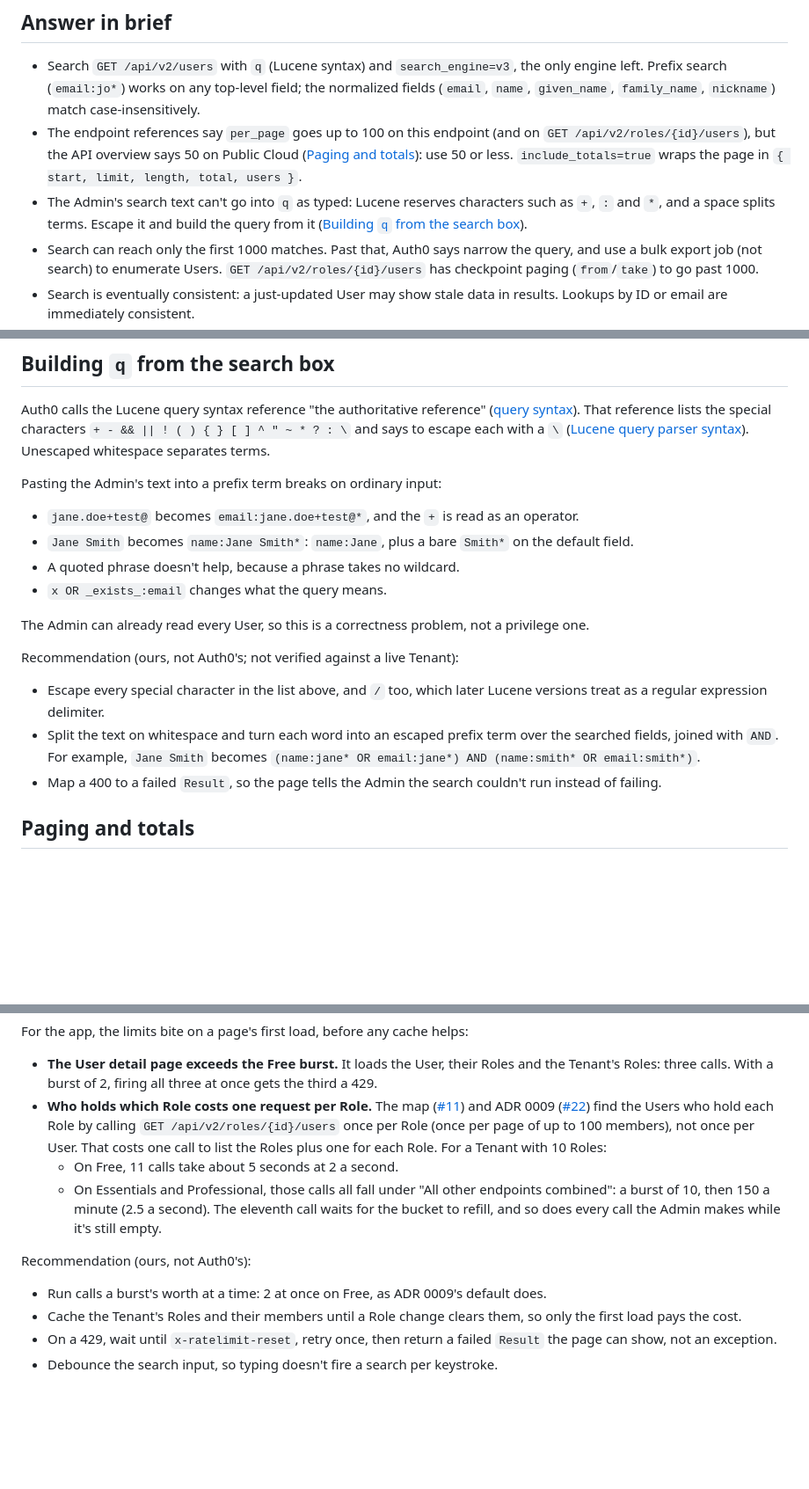
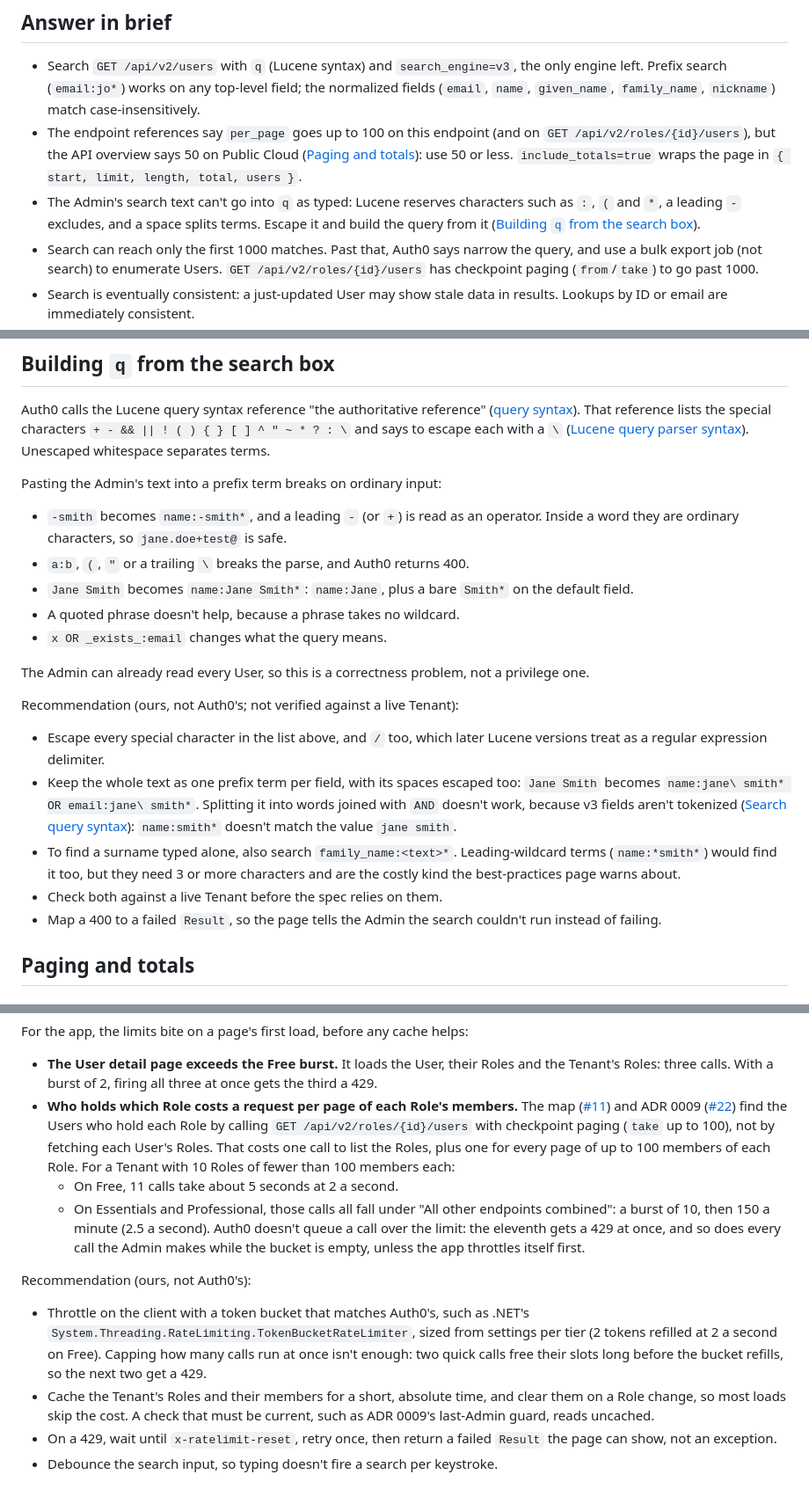
Before and after one commit to mpaulosky/auth0-management-app, a Markdown page: docs/research/auth0-user-search-and-rate-limits.md, 3 parts joined by grey strips. Shown at 88% size. GitHub-like rendering; blank space fills up the shorter version.

Commit message:
docs(research): Correct the search query and throttling advice
Answer the second review: keep the search text as one escaped prefix
term because v3 fields aren't tokenized, use inputs that really break
the parse as examples, recommend a token bucket instead of a
concurrency cap, and say Auth0 answers an empty bucket with a 429.
Match ADR 0009 on checkpoint paging and the short cache.

Co-Authored-By: Claude Opus 5.5 <noreply@anthropic.com>

```diff
--- a/docs/research/auth0-user-search-and-rate-limits.md
+++ b/docs/research/auth0-user-search-and-rate-limits.md
@@ -10,8 +10,8 @@ searchable, paged User list. Sources are Auth0's own docs and the Management API
 - The endpoint references say `per_page` goes up to 100 on this endpoint (and on `GET /api/v2/roles/{id}/users`), but the API overview says 50
   on Public Cloud ([Paging and totals](#paging-and-totals)): use 50 or less. `include_totals=true` wraps the page in
   `{ start, limit, length, total, users }`.
-- The Admin's search text can't go into `q` as typed: Lucene reserves characters such as `+`, `:` and `*`, and a space splits terms. Escape it
-  and build the query from it ([Building `q` from the search box](#building-q-from-the-search-box)).
+- The Admin's search text can't go into `q` as typed: Lucene reserves characters such as `:`, `(` and `*`, a leading `-` excludes, and a
+  space splits terms. Escape it and build the query from it ([Building `q` from the search box](#building-q-from-the-search-box)).
 - Search can reach only the first 1000 matches. Past that, Auth0 says narrow the query, and use a bulk export job (not search) to
   enumerate Users. `GET /api/v2/roles/{id}/users` has checkpoint paging (`from`/`take`) to go past 1000.
 - Search is eventually consistent: a just-updated User may show stale data in results. Lookups by ID or email are immediately consistent.
@@ -59,7 +59,9 @@ That reference lists the special characters `+ - && || ! ( ) { } [ ] ^ " ~ * ? :
 
 Pasting the Admin's text into a prefix term breaks on ordinary input:
 
-- `jane.doe+test@` becomes `email:jane.doe+test@*`, and the `+` is read as an operator.
+- `-smith` becomes `name:-smith*`, and a leading `-` (or `+`) is read as an operator. Inside a word they are ordinary characters, so
+  `jane.doe+test@` is safe.
+- `a:b`, `(`, `"` or a trailing `\` breaks the parse, and Auth0 returns 400.
 - `Jane Smith` becomes `name:Jane Smith*`: `name:Jane`, plus a bare `Smith*` on the default field.
 - A quoted phrase doesn't help, because a phrase takes no wildcard.
 - `x OR _exists_:email` changes what the query means.
@@ -69,8 +71,12 @@ The Admin can already read every User, so this is a correctness problem, not a p
 Recommendation (ours, not Auth0's; not verified against a live Tenant):
 
 - Escape every special character in the list above, and `/` too, which later Lucene versions treat as a regular expression delimiter.
-- Split the text on whitespace and turn each word into an escaped prefix term over the searched fields, joined with `AND`. For example,
-  `Jane Smith` becomes `(name:jane* OR email:jane*) AND (name:smith* OR email:smith*)`.
+- Keep the whole text as one prefix term per field, with its spaces escaped too: `Jane Smith` becomes
+  `name:jane\ smith* OR email:jane\ smith*`. Splitting it into words joined with `AND` doesn't work, because v3 fields aren't tokenized
+  ([Search query syntax](#search-query-syntax)): `name:smith*` doesn't match the value `jane smith`.
+- To find a surname typed alone, also search `family_name:<text>*`. Leading-wildcard terms (`name:*smith*`) would find it too, but they need
+  3 or more characters and are the costly kind the best-practices page warns about.
+- Check both against a live Tenant before the spec relies on them.
 - Map a 400 to a failed `Result`, so the page tells the Admin the search couldn't run instead of failing.
 
 ## Paging and totals
@@ -163,17 +169,22 @@ For the app, the limits bite on a page's first load, before any cache helps:
 
 - **The User detail page exceeds the Free burst.** It loads the User, their Roles and the Tenant's Roles: three calls. With a burst of 2, firing
   all three at once gets the third a 429.
-- **Who holds which Role costs one request per Role.** The map ([#11](https://github.com/mpaulosky/auth0-management-app/issues/11)) and ADR 0009
-  ([#22](https://github.com/mpaulosky/auth0-management-app/pull/22)) find the Users who hold each Role by calling `GET /api/v2/roles/{id}/users` once per Role
-  (once per page of up to 100 members), not once per User. That costs one call to list the Roles plus one for each Role. For a Tenant with 10 Roles:
+- **Who holds which Role costs a request per page of each Role's members.** The map ([#11](https://github.com/mpaulosky/auth0-management-app/issues/11))
+  and ADR 0009 ([#22](https://github.com/mpaulosky/auth0-management-app/pull/22)) find the Users who hold each Role by calling
+  `GET /api/v2/roles/{id}/users` with checkpoint paging (`take` up to 100), not by fetching each User's Roles. That costs one call to list the Roles,
+  plus one for every page of up to 100 members of each Role. For a Tenant with 10 Roles of fewer than 100 members each:
   - On Free, 11 calls take about 5 seconds at 2 a second.
   - On Essentials and Professional, those calls all fall under "All other endpoints combined": a burst of 10, then 150 a minute (2.5 a second).
-    The eleventh call waits for the bucket to refill, and so does every call the Admin makes while it's still empty.
+    Auth0 doesn't queue a call over the limit: the eleventh gets a 429 at once, and so does every call the Admin makes while the bucket is
+    empty, unless the app throttles itself first.
 
 Recommendation (ours, not Auth0's):
 
-- Run calls a burst's worth at a time: 2 at once on Free, as ADR 0009's default does.
-- Cache the Tenant's Roles and their members until a Role change clears them, so only the first load pays the cost.
+- Throttle on the client with a token bucket that matches Auth0's, such as .NET's `System.Threading.RateLimiting.TokenBucketRateLimiter`,
+  sized from settings per tier (2 tokens refilled at 2 a second on Free). Capping how many calls run at once isn't enough: two quick calls
+  free their slots long before the bucket refills, so the next two get a 429.
+- Cache the Tenant's Roles and their members for a short, absolute time, and clear them on a Role change, so most loads skip the cost. A
+  check that must be current, such as ADR 0009's last-Admin guard, reads uncached.
 - On a 429, wait until `x-ratelimit-reset`, retry once, then return a failed `Result` the page can show, not an exception.
 - Debounce the search input, so typing doesn't fire a search per keystroke.
 
```
